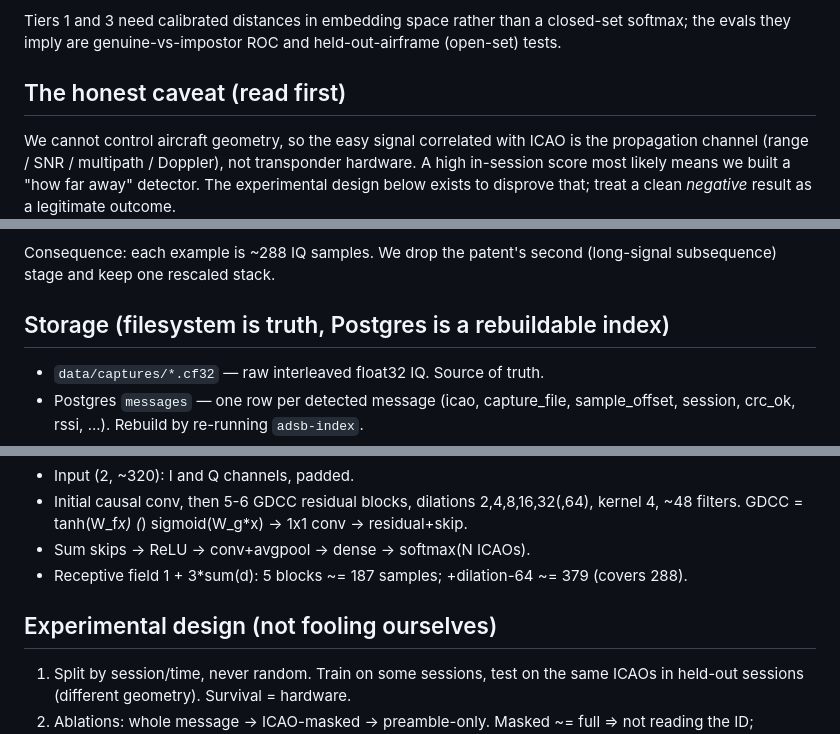
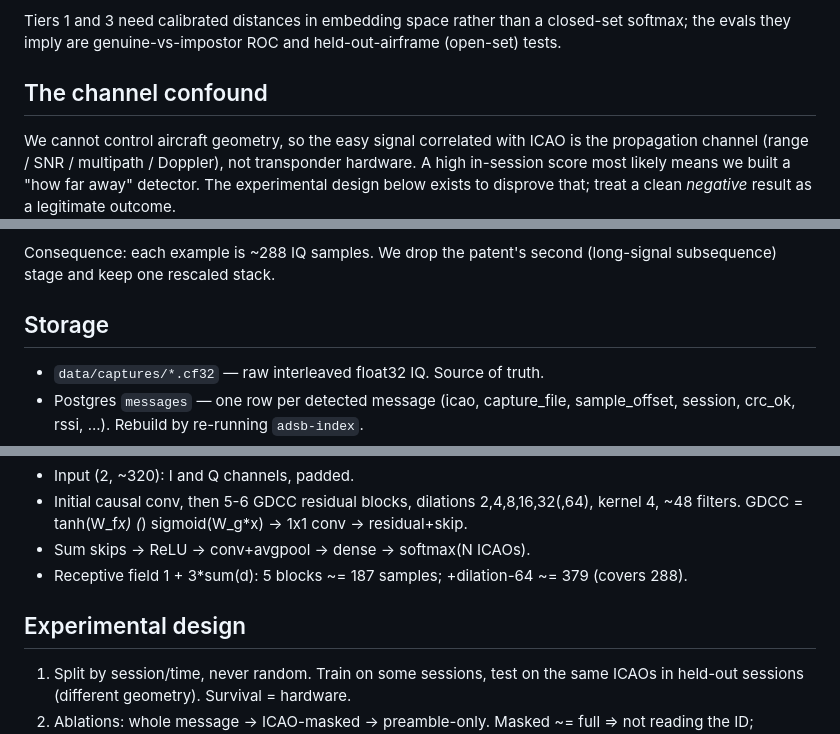
Before and after one commit to wjmallard/adsb-fingerprint, a Markdown page: doc/PLAN.md, 3 parts joined by grey strips. Drawn GitHub-style.

```diff
--- a/doc/PLAN.md
+++ b/doc/PLAN.md
@@ -29,7 +29,7 @@ Tiers 1 and 3 need calibrated distances in embedding space rather than a
 closed-set softmax; the evals they imply are genuine-vs-impostor ROC and
 held-out-airframe (open-set) tests.
 
-## The honest caveat (read first)
+## The channel confound
 
 We cannot control aircraft geometry, so the easy signal correlated with ICAO is
 the propagation channel (range / SNR / multipath / Doppler), not transponder
@@ -47,7 +47,7 @@ detector. The experimental design below exists to disprove that; treat a clean
 Consequence: each example is ~288 IQ samples. We drop the patent's second
 (long-signal subsequence) stage and keep one rescaled stack.
 
-## Storage (filesystem is truth, Postgres is a rebuildable index)
+## Storage
 
 - `data/captures/*.cf32` — raw interleaved float32 IQ. Source of truth.
 - Postgres `messages` — one row per detected message (icao, capture_file,
@@ -71,7 +71,7 @@ Consequence: each example is ~288 IQ samples. We drop the patent's second
 - Sum skips -> ReLU -> conv+avgpool -> dense -> softmax(N ICAOs).
 - Receptive field 1 + 3*sum(d): 5 blocks ~= 187 samples; +dilation-64 ~= 379 (covers 288).
 
-## Experimental design (not fooling ourselves)
+## Experimental design
 
 1. Split by session/time, never random. Train on some sessions, test on the same
    ICAOs in held-out sessions (different geometry). Survival = hardware.
```
Also changed, not shown: README.md (+1 -1 lines).
